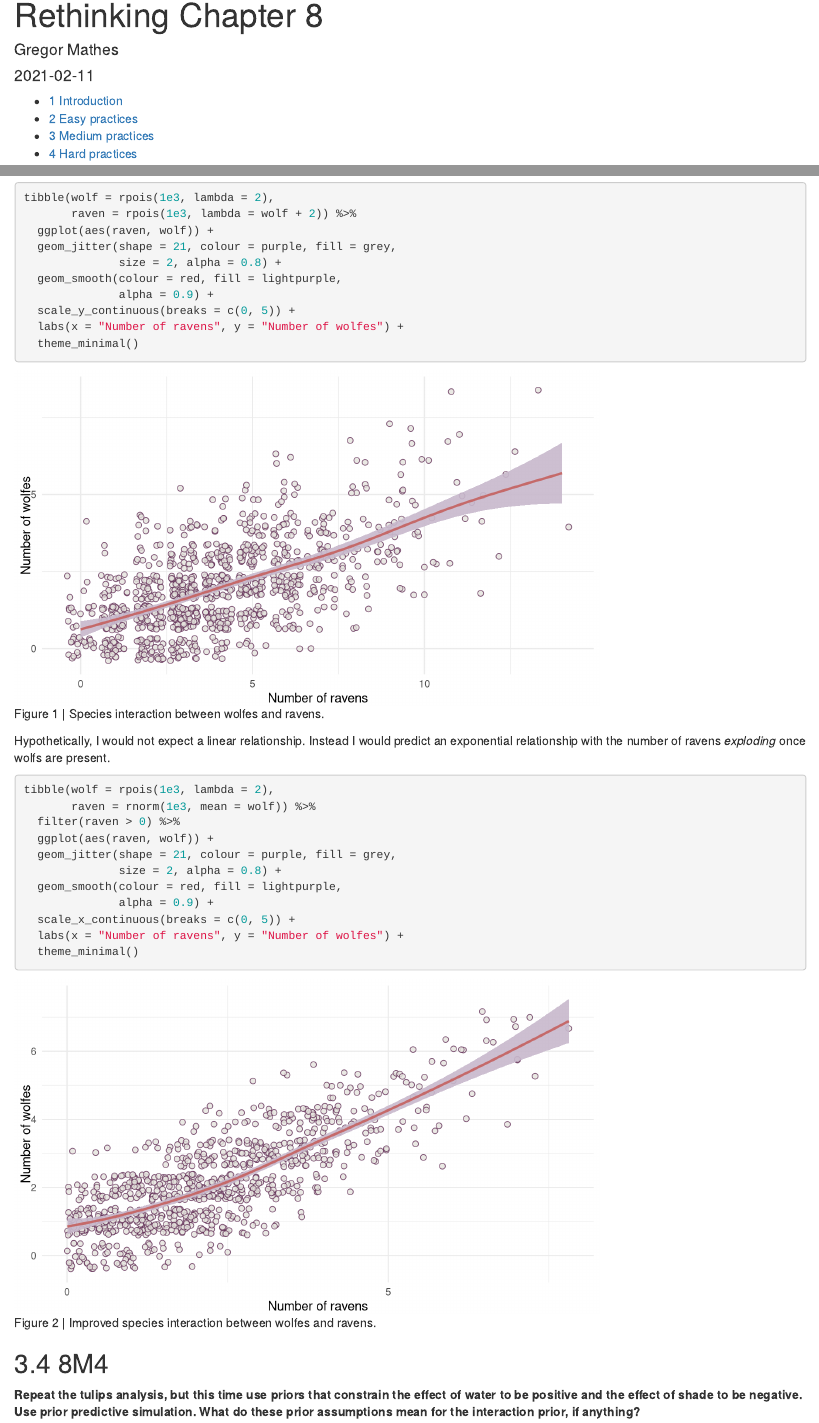
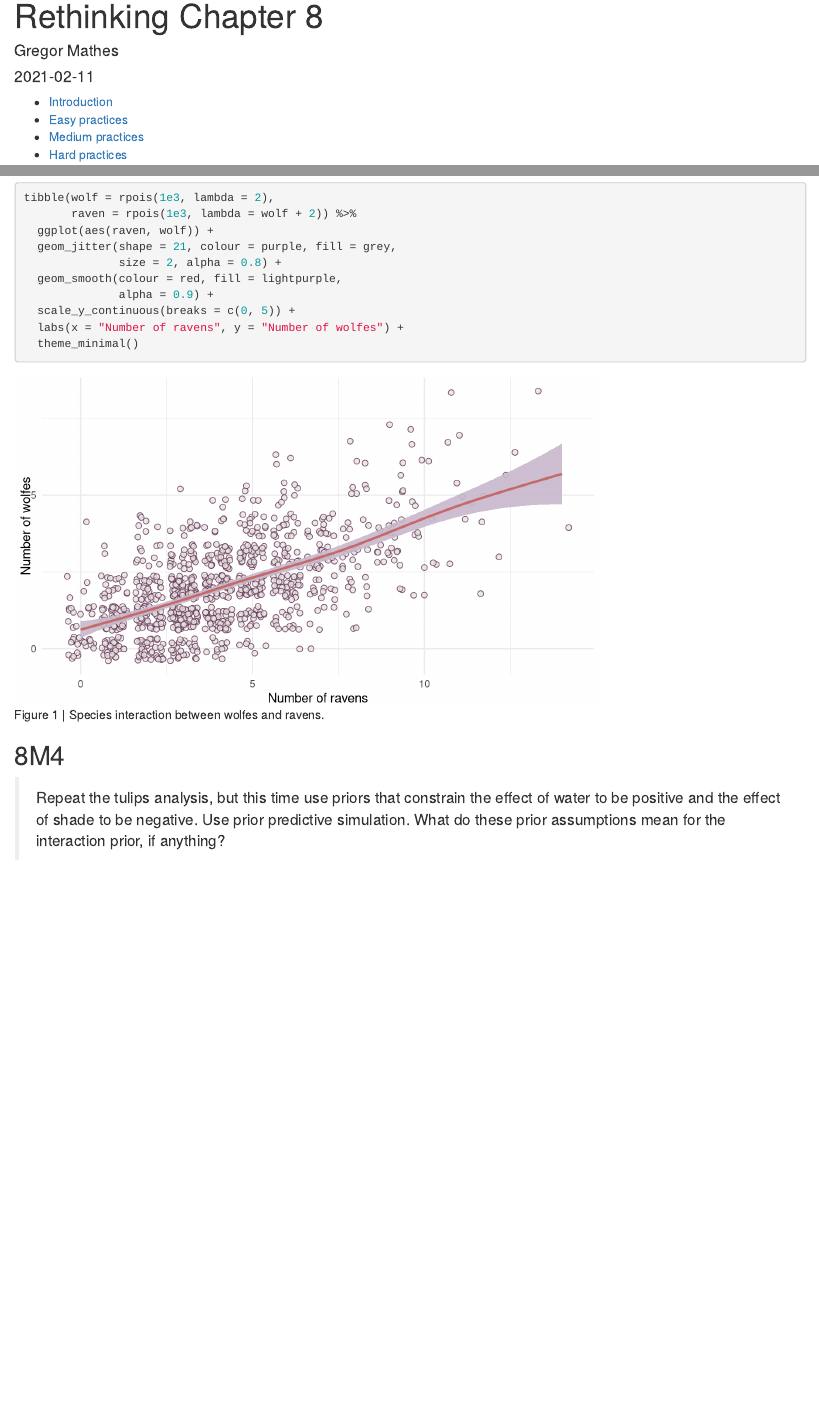
Before and after one commit to Ischi94/statistical-rethinking, an R Markdown document (chapter8.Rmd): the page in a window 1100 px wide, from its top, and a second part further down, joined at a grey line. Rendered offline with R 4.5, knitr and Pandoc, with nearby package versions; code that draws random numbers runs with fixed seeds of ours; some code elsewhere in the file could not run offline.

Commit message:
set quotes

````diff
--- a/chapter8.Rmd
+++ b/chapter8.Rmd
@@ -15,7 +15,7 @@ output:
   html_document:
     toc: true
     toc_depth: 1
-    number_sections: true
+    number_sections: false
     fig_width: 6
     mathjax: "default"
 ---
@@ -66,13 +66,11 @@ I will not cover the homework from now on as it is mostly similar to the practic
 
 ## 8E1
 
-**For each of the causal relationships below, name a hypothetical third variable that would lead to an interaction effect.**
-
-- (1) Bread dough rises because of yeast
-
-- (2) Education leads to higher income
-
-- (3) Gasoline makes a car go
+> For each of the causal relationships below, name a hypothetical third variable that would lead to > an interaction effect.
+>
+> 1. Bread dough rises because of yeast
+> 2. Education leads to higher income
+> 3. Gasoline makes a car go
 
 Learned this the hard way, but (1) really depends on temperature. Yeast needs to be added to the dough at the right temperature, otherwise your dough will stay flat and sad.
 
@@ -82,21 +80,18 @@ And (3) can be dependent on so many variables. E.g., if you're car is broken, no
 
 ##  8E2
 
-**Which of the following explanations invokes an interaction?**
-
-- (1) Caramelizing onions requires cooking over low heat and making sure the onions do not dry out
-
-- (2) A car will go faster when it has more cylinders or when it has a better fuel injector
-
-- (3) Most people acquire their political beliefs from their parents, unless they get them instead from their friends
-
-- (4) Intelligent animal species tend to be either highly social or have manipulative appendages (hands, tentacles, etc.)
+> Which of the following explanations invokes an interaction?
+>
+> 1. Caramelizing onions requires cooking over low heat and making sure the onions do not dry out
+> 2. A car will go faster when it has more cylinders or when it has a better fuel injector
+> 3. Most people acquire their political beliefs from their parents, unless they get them instead  from their friends
+>4. Intelligent animal species tend to be either highly social or have manipulative appendages (hands, tentacles, etc.)
 
 Only (1) is a strict interaction, as the process of caramelizing onions is both dependent on low heat and not drying out. All the others are additive relationships.
 
 ##  8E3
 
-**For each of the explanations in 8E2, write a linear model that expresses the stated relationship**.
+> For each of the explanations in **8E2**, write a linear model that expresses the stated relationship.
 
 - (1) Let $u$ be the amount of caramelization, then $$mu_{i} = alpha + beta_{heat} * heat + beta_{dry} * dry + beta_{heatdry} * heat * dry$$
 
@@ -110,19 +105,19 @@ Only (1) is a strict interaction, as the process of caramelizing onions is both
 
 ##  8M1
 
-**Recall the tulips example from the chapter. Suppose another set of treatments adjusted the temperature in the greenhouse over two levels: cold and hot. The data in the chapter were collected at the cold temperature. You find none of the plants grown under the hot temperature developed any blooms at all, regardless of the water and shade levels. Can you explain this result in terms of interactions between water, shade, and temperature?**
+> Recall the tulips example from the chapter. Suppose another set of treatments adjusted the temperature in the greenhouse over two levels: cold and hot. The data in the chapter were collected at the cold temperature. You find none of the plants grown under the hot temperature developed any blooms at all, regardless of the water and shade levels. Can you explain this result in terms of interactions between water, shade, and temperature?
 
 It seems like tulips don't bloom under higher temperatures, which creates a three-way interaction. Blooming is not only dependent on the interaction between water and shade, but this interaction depends on the temperature as well. If the temperature is too high, no amount of shade and water will make the tulip bloom.
 
 ##  8M2
 
-**Can you invent a regression equation that would make the bloom size zero, whenever the temperature is hot?**
+> Can you invent a regression equation that would make the bloom size zero, whenever the temperature is hot?
 
 If we code temperature as an index variable with a 0 for cold and a 1 for hot, we can multiply the whole initial model with $1 - temperature$. If the temperature is hot (= 0), the whole model will equate to zero bloom. Cold temperature, on the other hand has no effect on the bloom as the model just gets multiplied with 1.
 
 ##  8M3
 
-**In parts of North America, ravens depend upon wolves for their food. This is because ravens are carnivorous but cannot usually kill or open carcasses of prey. Wolves however can and do kill and tear open animals, and they tolerate ravens co-feeding at their kills. This species relationship is generally described as a “species interaction.” Can you invent a hypothetical set of data on raven population size in which this relationship would manifest as a statistical interaction? Do you think the biological interaction could be linear? Why or why not?**
+> In parts of North America, ravens depend upon wolves for their food. This is because ravens are carnivorous but cannot usually kill or open carcasses of prey. Wolves however can and do kill and tear open animals, and they tolerate ravens co-feeding at their kills. This species relationship is generally described as a “species interaction.” Can you invent a hypothetical set of data on raven population size in which this relationship would manifest as a statistical interaction? Do you think the biological interaction could be linear? Why or why not?
 
 I will just simulate a simple wolf population using a poisson distribution with an average number of 10 wolfs, and then dependent on this population I will simulate the raven population.
 
@@ -139,25 +134,10 @@ tibble(wolf = rpois(1e3, lambda = 2),
   theme_minimal()
 ```
 
-Hypothetically, I would not expect a linear relationship. Instead I would predict an exponential relationship with the number of ravens *exploding* once wolfs are present.
-
-```{r 8M3 part 2, message=FALSE, fig.cap="Figure 2 | Improved species interaction between wolfes and ravens."}
-tibble(wolf = rpois(1e3, lambda = 2),
-       raven = rnorm(1e3, mean = wolf)) %>%
-  filter(raven > 0) %>%
-  ggplot(aes(raven, wolf)) +
-  geom_jitter(shape = 21, colour = purple, fill = grey,
-              size = 2, alpha = 0.8) +
-  geom_smooth(colour = red, fill = lightpurple,
-              alpha = 0.9) +
-  scale_x_continuous(breaks = c(0, 5)) +
-  labs(x = "Number of ravens", y = "Number of wolfes") +
-  theme_minimal()
-```
 
 ##  8M4
 
-**Repeat the tulips analysis, but this time use priors that constrain the effect of water to be positive and the effect of shade to be negative. Use prior predictive simulation. What do these prior assumptions mean for the interaction prior, if anything?**
+> Repeat the tulips analysis, but this time use priors that constrain the effect of water to be positive and the effect of shade to be negative. Use prior predictive simulation. What do these prior assumptions mean for the interaction prior, if anything?
 
 Let's just update the model from the chapter with new priors, which we force to be positive by using a log-normal distribution. But first we load the data and bring it in a nicer format, centering `water` and `shade` and scaling `blooms` by its maximum.
 
@@ -280,7 +260,7 @@ Yes, this is what we want. We encapsulate our knowledge in the priors, without r
 
 ##  8H1
 
-**Return to the data(tulips) example in the chapter. Now include the bed variable as a predictor in the interaction model. Don't interact bed with the other predictors; just include it as a main effect. Note that bed is categorical. So to use it properly, you will need to either construct dummy variables or rather an index variable, as explained in Chapter 6.**
+> Return to the `data(tulips)` example in the chapter. Now include the bed variable as a predictor in the interaction model. Don't interact bed with the other predictors; just include it as a main effect. Note that bed is categorical. So to use it properly, you will need to either construct dummy variables or rather an index variable, as explained in Chapter 6.
 
 Recall the model m8.4 from the chapter:
 
@@ -368,7 +348,7 @@ Now we can conclude that bed `bed2` and `bed3` have a substantially higher `bloo
 
 ##  8H2
 
-**Use WAIC to compare the model from 8H1 to a model that omits bed. What do you infer from this comparison? Can you reconcile the WAIC results with the posterior distribution of the bed coefficients?**
+> Use WAIC to compare the model from **8H1** to a model that omits bed. What do you infer from this comparison? Can you reconcile the WAIC results with the posterior distribution of the bed coefficients?
 
 Let's just threw both models in the `compare()` function. Note that I print the output to html format using a custom function `tidy_table` built on `knitr::kable`.
 
@@ -384,9 +364,9 @@ The model with beds included (`m1`) performs a little bit better. This is consis
 
 ##  8H3
 
-**Consider again the data(rugged) data on economic development and terrain ruggedness,examined in this chapter. One of the African countries in that example, Seychelles, is far outside the cloud of other nations, being a rare country with both relatively high GDP and high ruggedness. Seychelles is also unusual, in that it is a group of islands far from the coast of mainland Africa, and its main economic activity is tourism.**
+> Consider again the `data(rugged)` data on economic development and terrain ruggedness,examined in this chapter. One of the African countries in that example, Seychelles, is far outside the cloud of other nations, being a rare country with both relatively high GDP and high ruggedness. Seychelles is also unusual, in that it is a group of islands far from the coast of mainland Africa, and its main economic activity is tourism.
 
-(a) **Focus on model m8.5 from the chapter. Use WAIC point-wise penalties and PSIS Pareto k values to measure relative influence of each country. By these criteria, is Seychelles influencing the results? Are there other nations that are relatively influential? If so, can you explain why?**
+> (a) Focus on model m8.5 from the chapter. Use WAIC point-wise penalties and PSIS Pareto k values to measure relative influence of each country. By these criteria, is Seychelles influencing the results? Are there other nations that are relatively influential? If so, can you explain why?
 
 I'm a bit confused as model m8.5 is about tulip blooms. I guess what is meant is model m8.3. First, let's load the tulip data and repeat all the processing steps from the chapter within a pipe.
 
@@ -446,7 +426,7 @@ WAIC(m8.3, pointwise = TRUE) %>%
 
 We get similar results with WAIC penalties as with Pareto k values. Again, the interpretation why some countries show higher values is up to you.
 
-(b) **Now use robust regression, as described in the previous chapter. Modify m8.5 to use a Student-t distribution with ν = 2. Does this change the results in a substantial way?**
+> (b) Now use robust regression, as described in the previous chapter. Modify m8.5 to use a Student-t distribution with ν = 2. Does this change the results in a substantial way?
 
 We can use robust regression by setting the likelihood to the student-t distribution.
 
@@ -494,23 +474,21 @@ We can see that using a robust regression actually resulted in an increased cont
 
 ##  8H4
 
-**The values in data(nettle) are data on language diversity in 74 nations. The meaning of each column is given below.**
+> The values in data(nettle) are data on language diversity in 74 nations. The meaning of each column is given below.
+>
+> * country: Name of the country
+> * num.lang: Number of recognized languages spoken
+> * area: Area in square kilometers
+> * k.pop: Population, in thousands
+> * num.stations: Number of weather stations that provided data for the next two columns
+> * mean.growing.season: Average length of growing season, in months
+> * sd.growing.season: Standard deviation of length of growing season, in months
+>
+Use these data to evaluate the hypothesis that language diversity is partly a product of food security. The notion is that, in productive ecologies, people don’t need large social networks to buffer them against risk of food shortfalls. This means ethnic groups can be smaller and more self-sufficient, leading to more languages per capita. In contrast, in a poor ecology, there is more subsistence risk, and so human societies have adapted by building larger networks of mutual obligation to provide food insurance. This in turn creates social forces that help prevent languages from diversifying. Specifically, you will try to model the number of languages per capita as the outcome variable:
+`d$lang.per.cap <- d$num.lang / d$k.pop`
+Use the logarithm of this new variable as your regression outcome (A count model would be better here, but you’ll learn those later, in Chapter11). This problem is open ended, allowing you to decide how you address the hypotheses and the uncertain advice the modeling provides. If you think you need to use WAIC anyplace, please do. If you think you need certain priors, argue for them. If you think you need to plot predictions in a certain way, please do. Just try to honestly evaluate the main effects of both `mean.growing.season` and `sd.growing.season`, as well as their two-way interaction, as outlined in parts (a), (b), and (c) below. If you are not sure which approach to use, try several.
 
-(1) country: Name of the country
-(2) num.lang: Number of recognized languages spoken
-(3) area: Area in square kilometers
-(4) k.pop: Population, in thousands
-(5) num.stations: Number of weather stations that provided data for the next two columns
-(6) mean.growing.season: Average length of growing season, in months
-(7) sd.growing.season: Standard deviation of length of growing season, in months
-
-**Use these data to evaluate the hypothesis that language diversity is partly a product of food security. The notion is that, in productive ecologies, people don’t need large social networks to buffer them against risk of food shortfalls. This means ethnic groups can be smaller and more self-sufficient, leading to more languages per capita. In contrast, in a poor ecology, there is more subsistence risk, and so human societies have adapted by building larger networks of mutual obligation to provide food insurance. This in turn creates social forces that help prevent languages from diversifying. Specifically, you will try to model the number of languages per capita as the outcome variable:**
-
-`d$lang.per.cap <- d$num.lang / d$k.pop`
-
-**Use the logarithm of this new variable as your regression outcome (A count model would be better here, but you’ll learn those later, in Chapter11). This problem is open ended, allowing you to decide how you address the hypotheses and the uncertain advice the modeling provides. If you think you need to use WAIC anyplace, please do. If you think you need certain priors, argue for them. If you think you need to plot predictions in a certain way, please do. Just try to honestly evaluate the main effects of both mean.growing.season and sd.growing.season, as well as their two-way interaction, as outlined in parts (a), (b), and (c) below. If you are not sure which approach to use, try several.**
-
-a) **Evaluate the hypothesis that language diversity, as measured by log(lang.per.cap), is positively associated with the average length of the growing season, mean.growing.season. Consider log(area) in your regression(s) as a covariate (not an interaction). Interpret your results.**
+> a) Evaluate the hypothesis that language diversity, as measured by `log(lang.per.cap)`, is positively associated with the average length of the growing season, `mean.growing.season`. Consider `log(area)` in your regression(s) as a covariate (not an interaction). Interpret your results.
 
 Ok, we start with loading the data and taking a glimpse.
 
@@ -619,7 +597,7 @@ link(m1, n = N,
 
 We can see that there is a robust positive relationship between `lang.per.cap` and `mean.growing.season`. However, the model substantially underpredicts `lang.per.cap` for French Guiana, Papua New Guinea, and Vanuatu while overpredicting for Cuba.
 
-b) **Now evaluate the hypothesis that language diversity is negatively associated with the standard deviation of length of growing season, sd.growing.season.  This hypothesis follows from uncertainty in harvest favoring social insurance through larger social networks and therefore fewer languages. Again, consider log(area) as a covariate (not an interaction). Interpret your results.**
+> b) Now evaluate the hypothesis that language diversity is negatively associated with the standard deviation of length of growing season, `sd.growing.season`.  This hypothesis follows from uncertainty in harvest favoring social insurance through larger social networks and therefore fewer languages. Again, consider `log(area)` as a covariate (not an interaction). Interpret your results.
 
 Following the same steps as above:
 
@@ -678,7 +656,7 @@ full_join(tidy_m3, tidy_m4) %>%
 We can see that including area (ba) in the model introduces more uncertainty about `sd.growing.season` (bds). However, the mode of the posterior distribution, the maximum a posteriori probability, is negative in both models. This fits with the hypothesis that uncertainty in harvest favors social insurance through larger social networks and therefore fewer languages.
 
 
-c) **Finally, evaluate the hypothesis that mean.growing.season and sd.growing.season interact to synergistically reduce language diversity. The idea is that, in nations with longer average growing seasons, high variance makes storage and redistribution even more important than it would be otherwise. That way, people can cooperate to preserve and protect windfalls to be used during the droughts. These forces in turn may lead to greater social integration and fewer languages.**
+> c) Finally, evaluate the hypothesis that `mean.growing.season` and `sd.growing.season` interact to synergistically reduce language diversity. The idea is that, in nations with longer average growing seasons, high variance makes storage and redistribution even more important than it would be otherwise. That way, people can cooperate to preserve and protect windfalls to be used during the droughts. These forces in turn may lead to greater social integration and fewer languages.**
 
 Let's build a model with an interaction term:
 
@@ -755,7 +733,7 @@ We see the same pattern: Variance in growing season decreases language diversity
 
 ##  8H5
 
-**Consider the data(Wines2012) data table. These data are expert ratings of 20 different French and American wines by 9 different French and American judges. Your goal is to model score, the subjective rating assigned by each judge to each wine. I recommend standardizing it. In this problem, consider only variation among judges and wines. Construct index variables of judge and wine and then use these index variables to construct a linear regression model. Justify your priors. You should end up with 9 judge parameters and 20 wines parameters. How do you interpret the variation among individual judges and individual wines? Do you notice any patterns, just by plotting the differences? Which judges gave the highest/ lowest ratings? Which wines were rated worst/ best on average?**
+> Consider the `data(Wines2012)` data table. These data are expert ratings of 20 different French and American wines by 9 different French and American judges. Your goal is to model score, the subjective rating assigned by each judge to each wine. I recommend standardizing it. In this problem, consider only variation among judges and wines. Construct index variables of judge and wine and then use these index variables to construct a linear regression model. Justify your priors. You should end up with 9 judge parameters and 20 wines parameters. How do you interpret the variation among individual judges and individual wines? Do you notice any patterns, just by plotting the differences? Which judges gave the highest/ lowest ratings? Which wines were rated worst/ best on average?
 
 First things first, loading the data and standardizing the variables to fit priors more easily.
 
@@ -812,13 +790,13 @@ Judge number 5, which corresponds to `r unique(Wines2012[which(dat_wine$judge ==
 
 ## 8H6
 
-Now consider three features of the wines and judges:
-
-1) flight: Whether the wine is red or white.
-2) wine.amer: Indicator variable for American wines.
-3) judge.amer: Indicator variable for American judges.
-
-**Use indicator or index variables to model the influence of these features on the scores. Omit the individual judge and wine index variables from Problem 1. Do not include interaction effects yet. Again, justify your priors. What do you conclude about the differences among the wines and judges? Try to relate the results to the inferences in the previous problem.**
+> Now consider three features of the wines and judges:
+>
+> 1. flight: Whether the wine is red or white.
+> 2. wine.amer: Indicator variable for American wines.
+> 3. judge.amer: Indicator variable for American judges.
+>
+> Use indicator or index variables to model the influence of these features on the scores. Omit the individual judge and wine index variables from Problem 1. Do not include interaction effects yet. Again, justify your priors. What do you conclude about the differences among the wines and judges? Try to relate the results to the inferences in the previous problem.
 
 First, let's convert the focal indicator variables to index variables for easier model fitting and interpretation.
 
````
Also changed, not shown: chapter8.Rmd (4 more changed lines).
